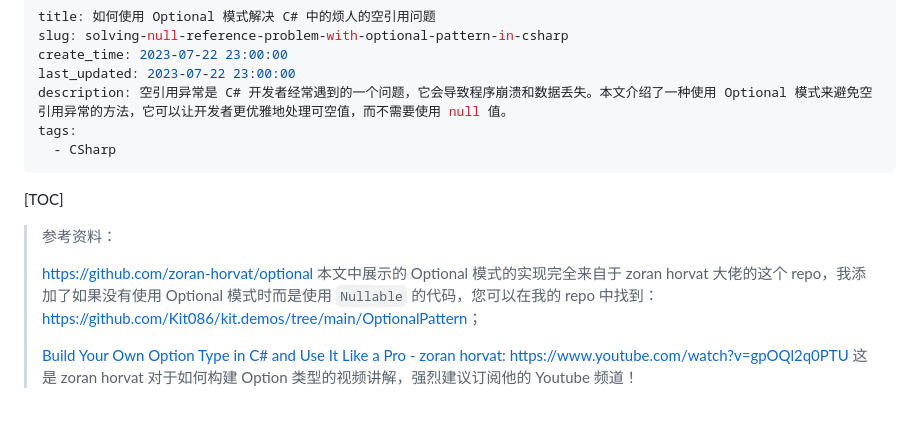
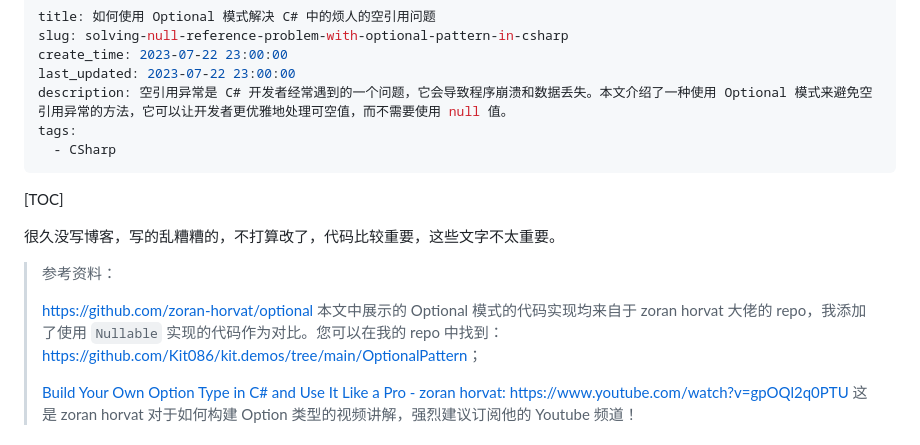
Before and after one commit to Kit086/kit.blog, a Markdown page: posts/solving-null-reference-problem-with-optional-pattern-in-csharp/solving-null-reference-problem-with-optional-pattern-in-csharp.md, the part around one of its changes. Drawn GitHub-style; blank space fills up the shorter version.

```diff
--- a/posts/solving-null-reference-problem-with-optional-pattern-in-csharp/solving-null-reference-problem-with-optional-pattern-in-csharp.md
+++ b/posts/solving-null-reference-problem-with-optional-pattern-in-csharp/solving-null-reference-problem-with-optional-pattern-in-csharp.md
@@ -10,9 +10,11 @@ tags:
 
 [TOC]
 
+很久没写博客，写的乱糟糟的，不打算改了，代码比较重要，这些文字不太重要。
+
 > 参考资料：
 >
-> [https://github.com/zoran-horvat/optional](https://github.com/zoran-horvat/optional) 本文中展示的 Optional 模式的实现完全来自于 zoran horvat 大佬的这个 repo，我添加了如果没有使用 Optional 模式时而是使用 `Nullable` 的代码，您可以在我的 repo 中找到：[https://github.com/Kit086/kit.demos/tree/main/OptionalPattern](https://github.com/Kit086/kit.demos/tree/main/OptionalPattern)；
+> [https://github.com/zoran-horvat/optional](https://github.com/zoran-horvat/optional) 本文中展示的 Optional 模式的代码实现均来自于 zoran horvat 大佬的 repo，我添加了使用 `Nullable` 实现的代码作为对比。您可以在我的 repo 中找到：[https://github.com/Kit086/kit.demos/tree/main/OptionalPattern](https://github.com/Kit086/kit.demos/tree/main/OptionalPattern)；
 >
 > [Build Your Own Option Type in C# and Use It Like a Pro - zoran horvat: https://www.youtube.com/watch?v=gpOQl2q0PTU](https://www.youtube.com/watch?v=gpOQl2q0PTU) 这是 zoran horvat 对于如何构建 Option 类型的视频讲解，强烈建议订阅他的 Youtube 频道！
 
```
Also changed, not shown: other parts of posts/solving-null-reference-problem-with-optional-pattern-in-csharp/solving-null-reference-problem-with-optional-pattern-in-csharp.md (+10 -10 lines).
